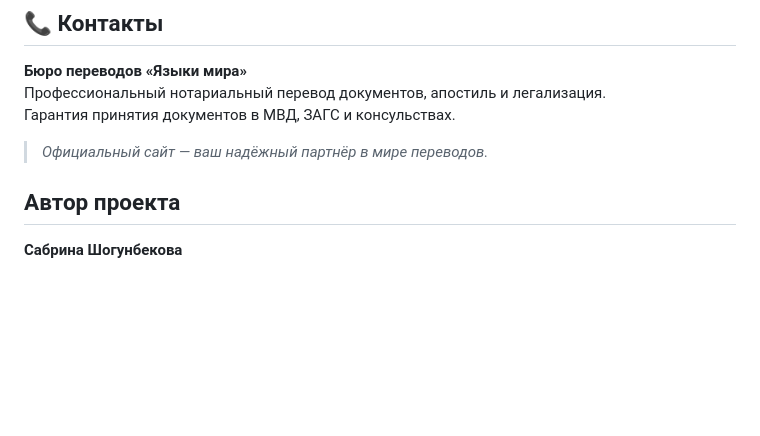
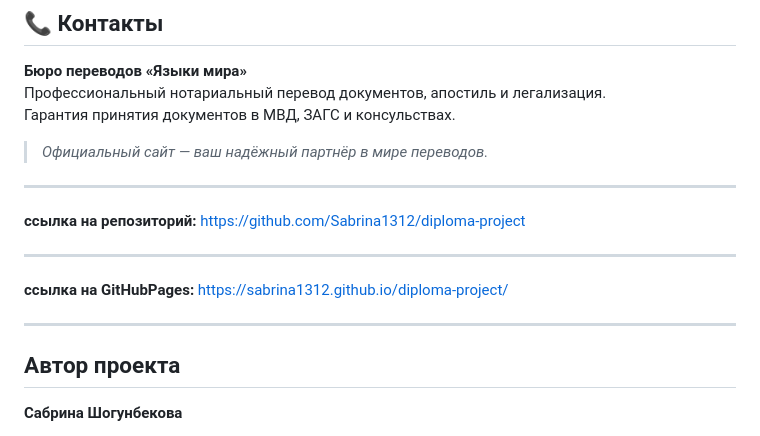
Before and after one commit to Sabrina1312/diploma-project, a Markdown page: README.md, the part around the change. GitHub-like rendering; blank space fills up the shorter version.

Commit message:
chore: intermediate commit

```diff
--- a/README.md
+++ b/README.md
@@ -118,6 +118,16 @@
 
 > _Официальный сайт — ваш надёжный партнёр в мире переводов._
 
+---
+
+**ссылка на репозиторий:** https://github.com/Sabrina1312/diploma-project
+
+---
+
+**ссылка на GitHubPages:** https://sabrina1312.github.io/diploma-project/
+
+---
+
 ## Автор проекта
 
 **Сабрина Шогунбекова**
```
